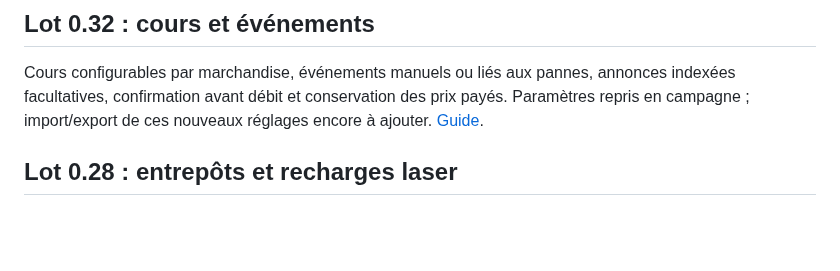
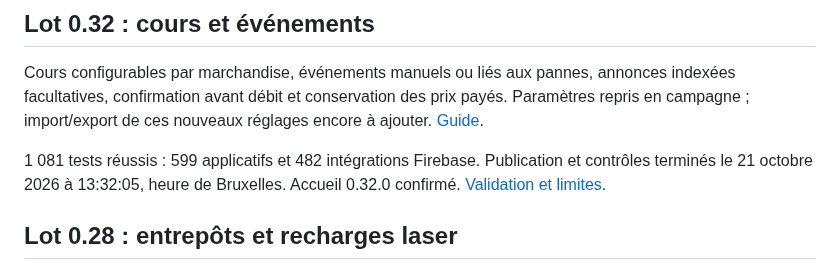
Before and after one commit to gkerckhofs-a11y/gn-engine, a Markdown page: docs/NOTE-V03-SUIVI.md, the part around the change. GitHub-like rendering; blank space fills up the shorter version.

```diff
--- a/docs/NOTE-V03-SUIVI.md
+++ b/docs/NOTE-V03-SUIVI.md
@@ -5,6 +5,8 @@ Source : demande et note fonctionnelle fournies par Guilz le 20 octobre 2026, co
 ## Lot 0.32 : cours et événements
 
 Cours configurables par marchandise, événements manuels ou liés aux pannes, annonces indexées facultatives, confirmation avant débit et conservation des prix payés. Paramètres repris en campagne ; import/export de ces nouveaux réglages encore à ajouter. [Guide](COURS-MARCHANDISES.md).
+
+1 081 tests réussis : 599 applicatifs et 482 intégrations Firebase. Publication et contrôles terminés le 21 octobre 2026 à 13:32:05, heure de Bruxelles. Accueil 0.32.0 confirmé. [Validation et limites](VALIDATION-0.32.md).
 
 ## Lot 0.28 : entrepôts et recharges laser
 
```
Also changed, not shown: README.md (+3 -1 lines), docs/VALIDATION-0.32.md (added, +62 -0 lines), docs/images/cours-0.32.0.jpg (added).
